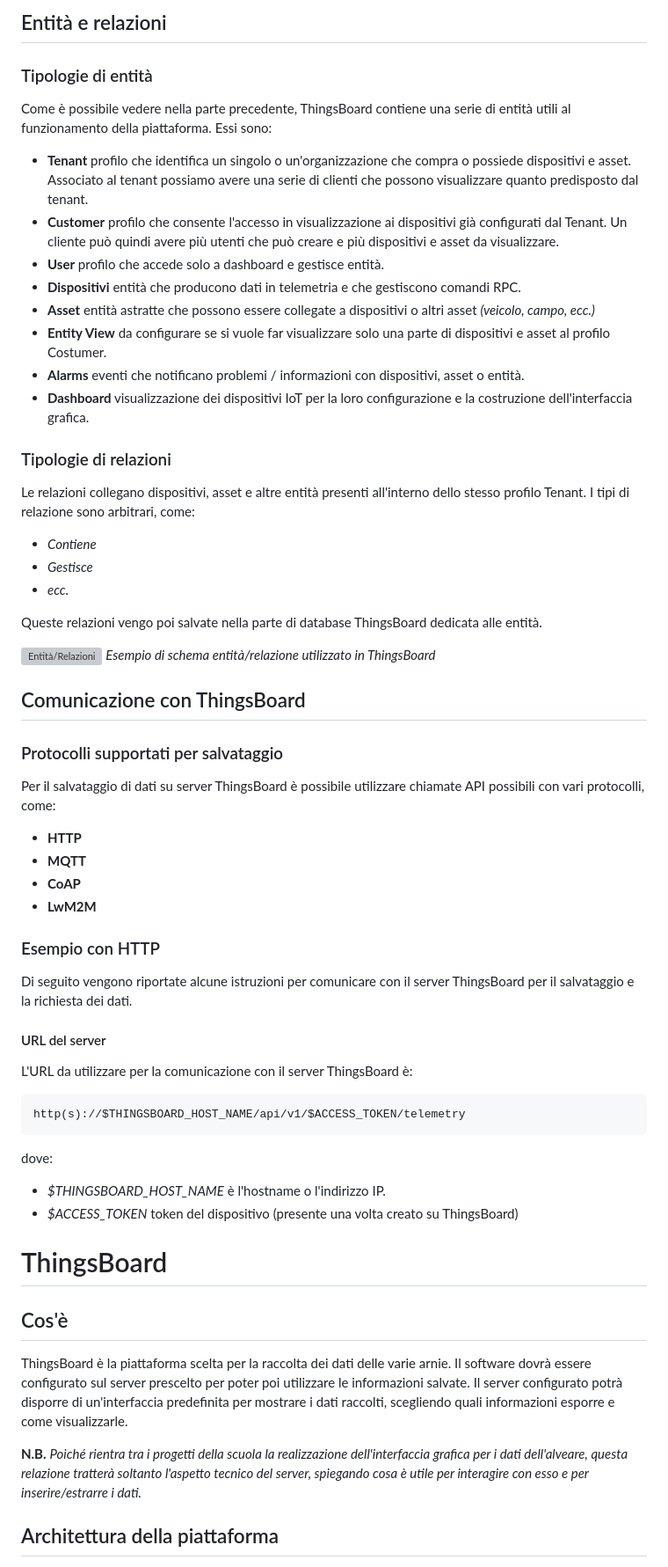
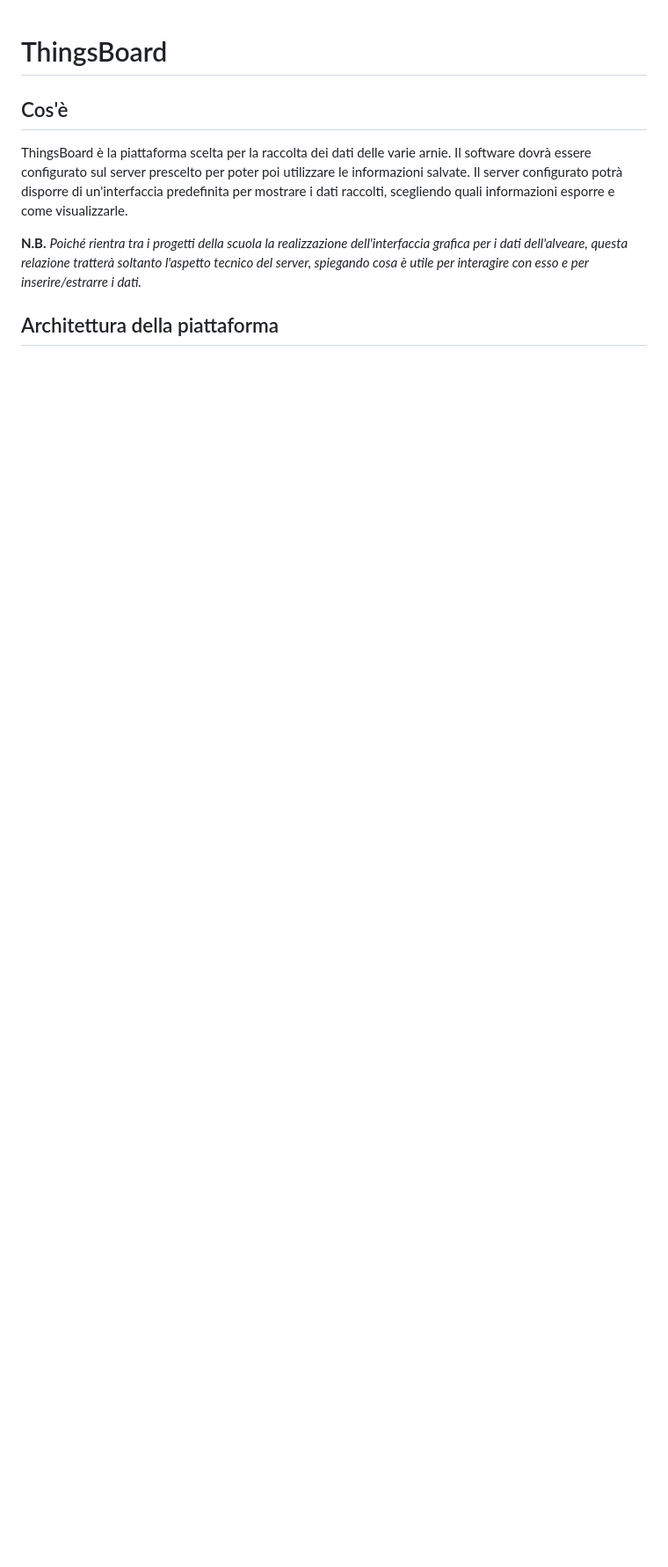
Before and after one commit to obbego/SmartBeeHive, a Markdown page: Relazioni/LoRa/ThingsBoard.md, the part around the change printed below. Shown: that part at 88% size. Drawn GitHub-style; blank space fills up the shorter version; grey boxes are pictures that could not be loaded.

````diff
--- a/Relazioni/LoRa/ThingsBoard.md
+++ b/Relazioni/LoRa/ThingsBoard.md
@@ -55,47 +1,3 @@ Tali informazioni possono essere salvate attraverso due tipi di database:
-## Entità e relazioni
-### Tipologie di entità
-Come è possibile vedere nella parte precedente, ThingsBoard contiene una serie di entità utili al funzionamento della piattaforma. Essi sono:
-- **Tenant** profilo che identifica un singolo o un'organizzazione che compra o possiede dispositivi e asset. Associato al tenant possiamo avere una serie di clienti che possono visualizzare quanto predisposto dal tenant.
-- **Customer** profilo che consente l'accesso in visualizzazione ai dispositivi già configurati dal Tenant. Un cliente può quindi avere più utenti che può creare e più dispositivi e asset da visualizzare.
-- **User** profilo che accede solo a dashboard e gestisce entità.
-- **Dispositivi** entità che producono dati in telemetria e che gestiscono comandi RPC.
-- **Asset** entità astratte che possono essere collegate a dispositivi o altri asset *(veicolo, campo, ecc.)*
-- **Entity View** da configurare se si vuole far visualizzare solo una parte di dispositivi e asset al profilo Costumer.
-- **Alarms** eventi che notificano problemi / informazioni con dispositivi, asset o entità.
-- **Dashboard** visualizzazione dei dispositivi IoT per la loro configurazione e la costruzione dell'interfaccia grafica.
-
-### Tipologie di relazioni
-Le relazioni collegano dispositivi, asset e altre entità presenti all'interno dello stesso profilo Tenant.
-I tipi di relazione sono arbitrari, come:
-- *Contiene*
-- *Gestisce*
-- *ecc.*
-
-Queste relazioni vengo poi salvate nella parte di database ThingsBoard dedicata alle entità.
-
-![Entità/Relazioni](img/entita-relazioni.svg)
-*Esempio di schema entità/relazione utilizzato in ThingsBoard*
-
-## Comunicazione con ThingsBoard
-### Protocolli supportati per salvataggio
-Per il salvataggio di dati su server ThingsBoard è possibile utilizzare chiamate API possibili con vari protocolli, come:
-- **HTTP**
-- **MQTT**
-- **CoAP**
-- **LwM2M**
-
-### Esempio con HTTP
-Di seguito vengono riportate alcune istruzioni per comunicare con il server ThingsBoard per il salvataggio e la richiesta dei dati.
-
-#### URL del server
-L'URL da utilizzare per la comunicazione con il server ThingsBoard è:
-```http
-http(s)://$THINGSBOARD_HOST_NAME/api/v1/$ACCESS_TOKEN/telemetry
-```
-dove:
-- *$THINGSBOARD_HOST_NAME* è l'hostname o l'indirizzo IP.
-- *$ACCESS_TOKEN* token del dispositivo (presente una volta creato su ThingsBoard)
-
 # ThingsBoard
 ## Cos'è
 ThingsBoard è la piattaforma scelta per la raccolta dei dati delle varie arnie. Il software dovrà essere configurato sul server prescelto per poter poi utilizzare le informazioni salvate.
````
Also changed, not shown: other parts of Relazioni/LoRa/ThingsBoard.md (+0 -54 lines).
